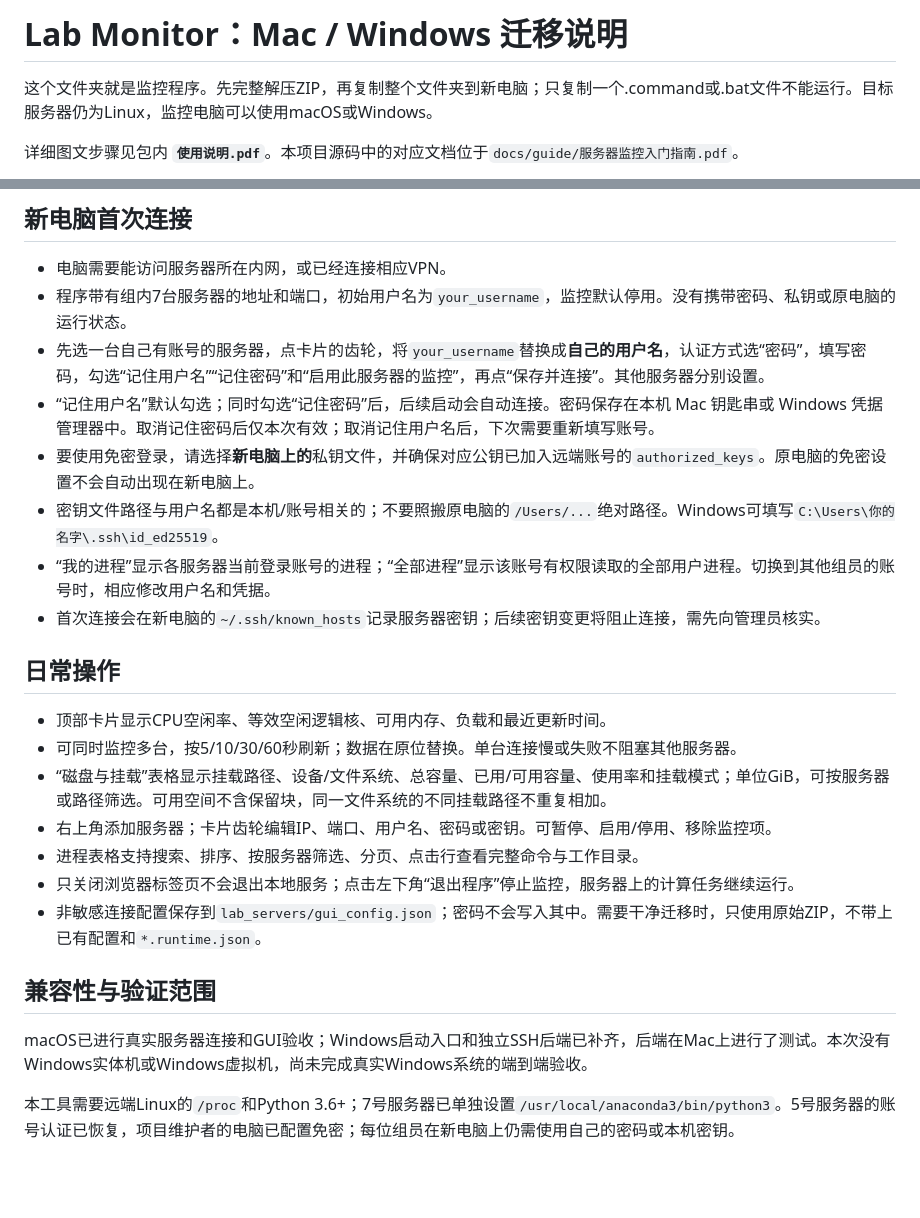
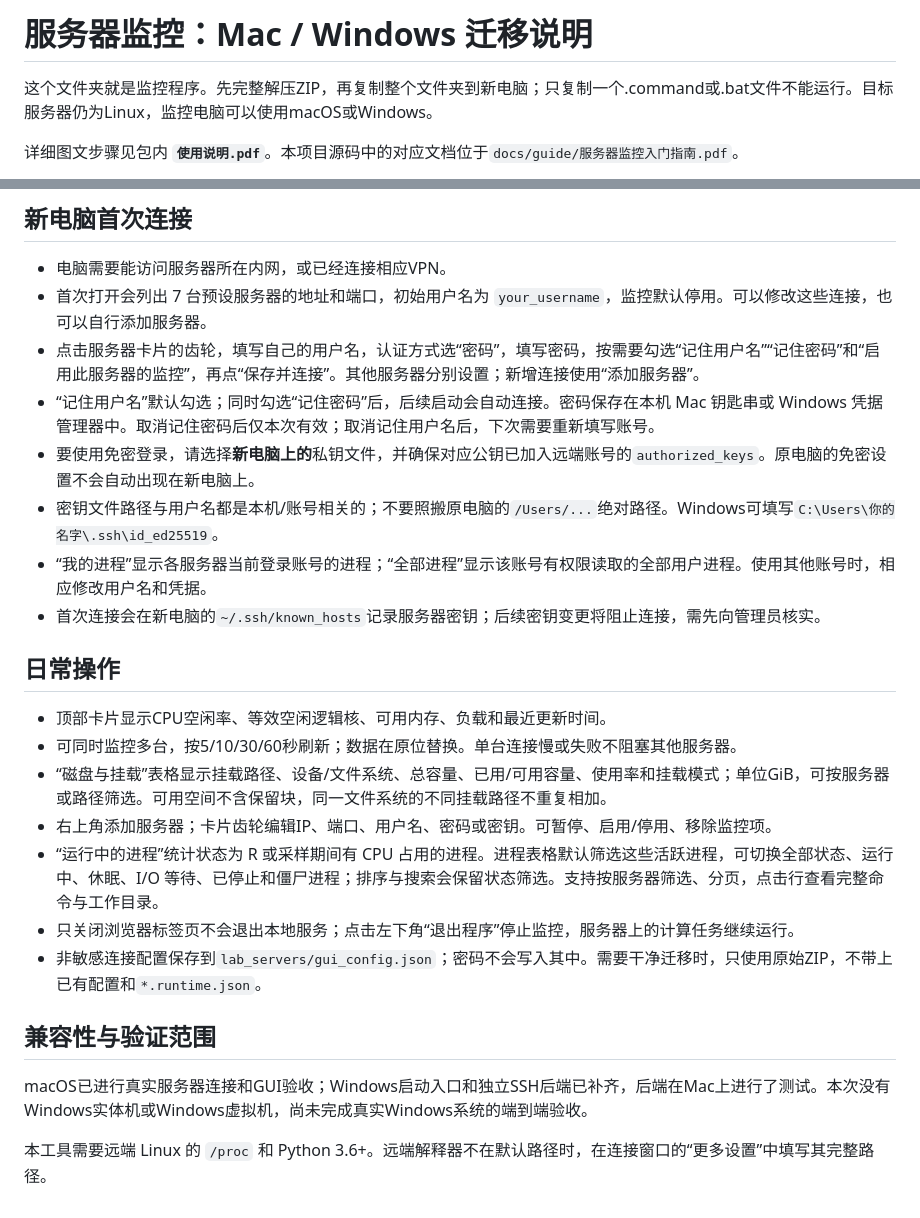
Before and after one commit to zzy-0101/lab-server-monitor, a Markdown page: docs/portable/README.md, 2 parts joined by grey strips. Rendered like a GitHub page; blank space fills up the shorter version.

Commit message:
Add process state filters and rename portable package

```diff
--- a/docs/portable/README.md
+++ b/docs/portable/README.md
@@ -1,4 +1,4 @@
-# Lab Monitor：Mac / Windows 迁移说明
+# 服务器监控：Mac / Windows 迁移说明
 
 这个文件夹就是监控程序。先完整解压ZIP，再复制整个文件夹到新电脑；只复制一个.command或.bat文件不能运行。目标服务器仍为Linux，监控电脑可以使用macOS或Windows。
 
@@ -37,12 +37,12 @@ Windows使用Paramiko直接建立SSH连接，无需另装OpenSSH客户端、WSL
 ## 新电脑首次连接
 
 - 电脑需要能访问服务器所在内网，或已经连接相应VPN。
-- 程序带有组内7台服务器的地址和端口，初始用户名为`your_username`，监控默认停用。没有携带密码、私钥或原电脑的运行状态。
-- 先选一台自己有账号的服务器，点卡片的齿轮，将`your_username`替换成**自己的用户名**，认证方式选“密码”，填写密码，勾选“记住用户名”“记住密码”和“启用此服务器的监控”，再点“保存并连接”。其他服务器分别设置。
+- 首次打开会列出 7 台预设服务器的地址和端口，初始用户名为 `your_username`，监控默认停用。可以修改这些连接，也可以自行添加服务器。
+- 点击服务器卡片的齿轮，填写自己的用户名，认证方式选“密码”，填写密码，按需要勾选“记住用户名”“记住密码”和“启用此服务器的监控”，再点“保存并连接”。其他服务器分别设置；新增连接使用“添加服务器”。
 - “记住用户名”默认勾选；同时勾选“记住密码”后，后续启动会自动连接。密码保存在本机 Mac 钥匙串或 Windows 凭据管理器中。取消记住密码后仅本次有效；取消记住用户名后，下次需要重新填写账号。
 - 要使用免密登录，请选择**新电脑上的**私钥文件，并确保对应公钥已加入远端账号的`authorized_keys`。原电脑的免密设置不会自动出现在新电脑上。
 - 密钥文件路径与用户名都是本机/账号相关的；不要照搬原电脑的`/Users/...`绝对路径。Windows可填写`C:\Users\你的名字\.ssh\id_ed25519`。
-- “我的进程”显示各服务器当前登录账号的进程；“全部进程”显示该账号有权限读取的全部用户进程。切换到其他组员的账号时，相应修改用户名和凭据。
+- “我的进程”显示各服务器当前登录账号的进程；“全部进程”显示该账号有权限读取的全部用户进程。使用其他账号时，相应修改用户名和凭据。
 - 首次连接会在新电脑的`~/.ssh/known_hosts`记录服务器密钥；后续密钥变更将阻止连接，需先向管理员核实。
 
 ## 日常操作
@@ -51,7 +51,7 @@ Windows使用Paramiko直接建立SSH连接，无需另装OpenSSH客户端、WSL
 - 可同时监控多台，按5/10/30/60秒刷新；数据在原位替换。单台连接慢或失败不阻塞其他服务器。
 - “磁盘与挂载”表格显示挂载路径、设备/文件系统、总容量、已用/可用容量、使用率和挂载模式；单位GiB，可按服务器或路径筛选。可用空间不含保留块，同一文件系统的不同挂载路径不重复相加。
 - 右上角添加服务器；卡片齿轮编辑IP、端口、用户名、密码或密钥。可暂停、启用/停用、移除监控项。
-- 进程表格支持搜索、排序、按服务器筛选、分页、点击行查看完整命令与工作目录。
+- “运行中的进程”统计状态为 R 或采样期间有 CPU 占用的进程。进程表格默认筛选这些活跃进程，可切换全部状态、运行中、休眠、I/O 等待、已停止和僵尸进程；排序与搜索会保留状态筛选。支持按服务器筛选、分页，点击行查看完整命令与工作目录。
 - 只关闭浏览器标签页不会退出本地服务；点击左下角“退出程序”停止监控，服务器上的计算任务继续运行。
 - 非敏感连接配置保存到`lab_servers/gui_config.json`；密码不会写入其中。需要干净迁移时，只使用原始ZIP，不带上已有配置和`*.runtime.json`。
 
@@ -59,4 +59,4 @@ Windows使用Paramiko直接建立SSH连接，无需另装OpenSSH客户端、WSL
 
 macOS已进行真实服务器连接和GUI验收；Windows启动入口和独立SSH后端已补齐，后端在Mac上进行了测试。本次没有Windows实体机或Windows虚拟机，尚未完成真实Windows系统的端到端验收。
 
-本工具需要远端Linux的`/proc`和Python 3.6+；7号服务器已单独设置`/usr/local/anaconda3/bin/python3`。5号服务器的账号认证已恢复，项目维护者的电脑已配置免密；每位组员在新电脑上仍需使用自己的密码或本机密钥。
+本工具需要远端 Linux 的 `/proc` 和 Python 3.6+。远端解释器不在默认路径时，在连接窗口的“更多设置”中填写其完整路径。
```
Also changed, not shown: README.md (+10 -8 lines), docs/guide/images/disks.jpg, docs/guide/images/full-gui.jpg (added), docs/guide/images/overview.jpg, docs/guide/images/process.jpg, 7 other files.
